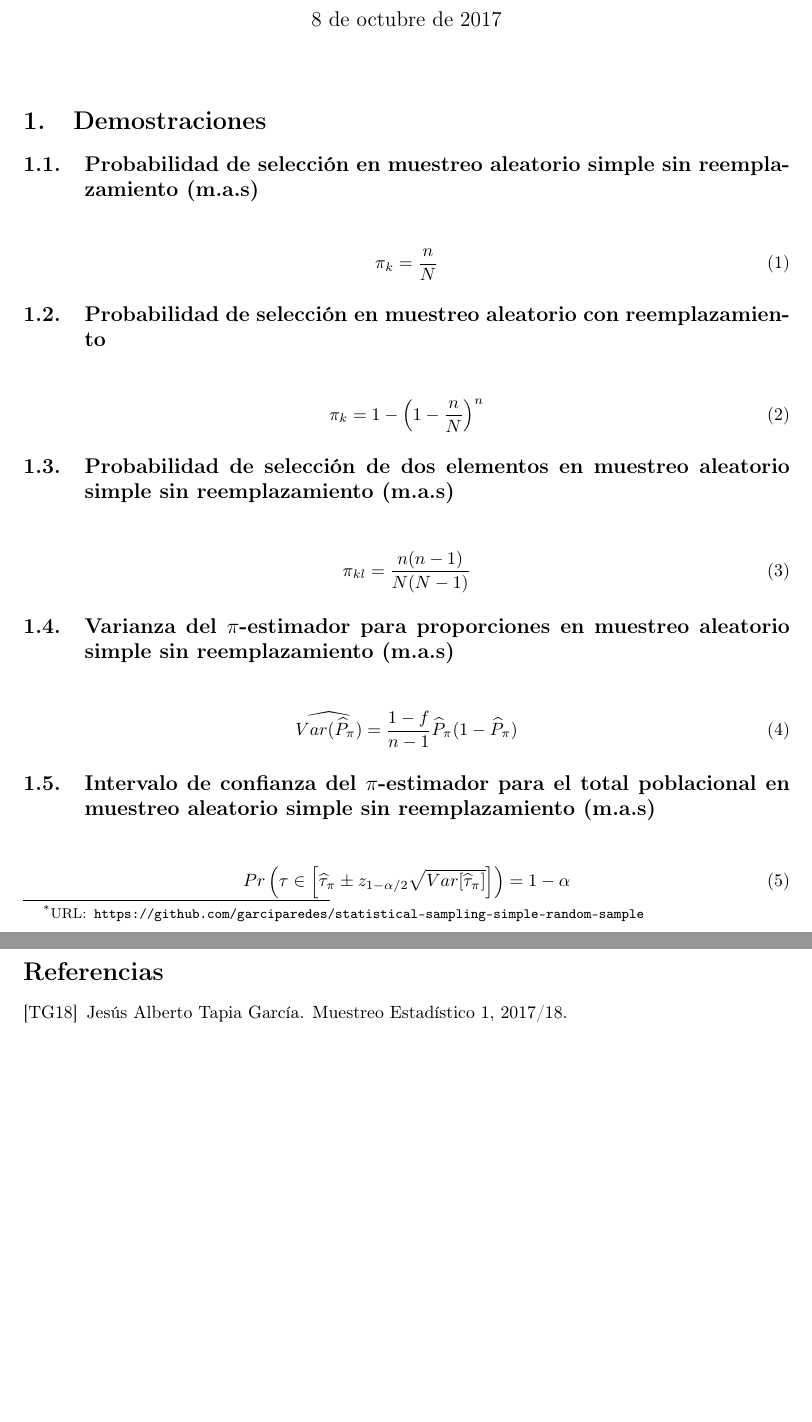
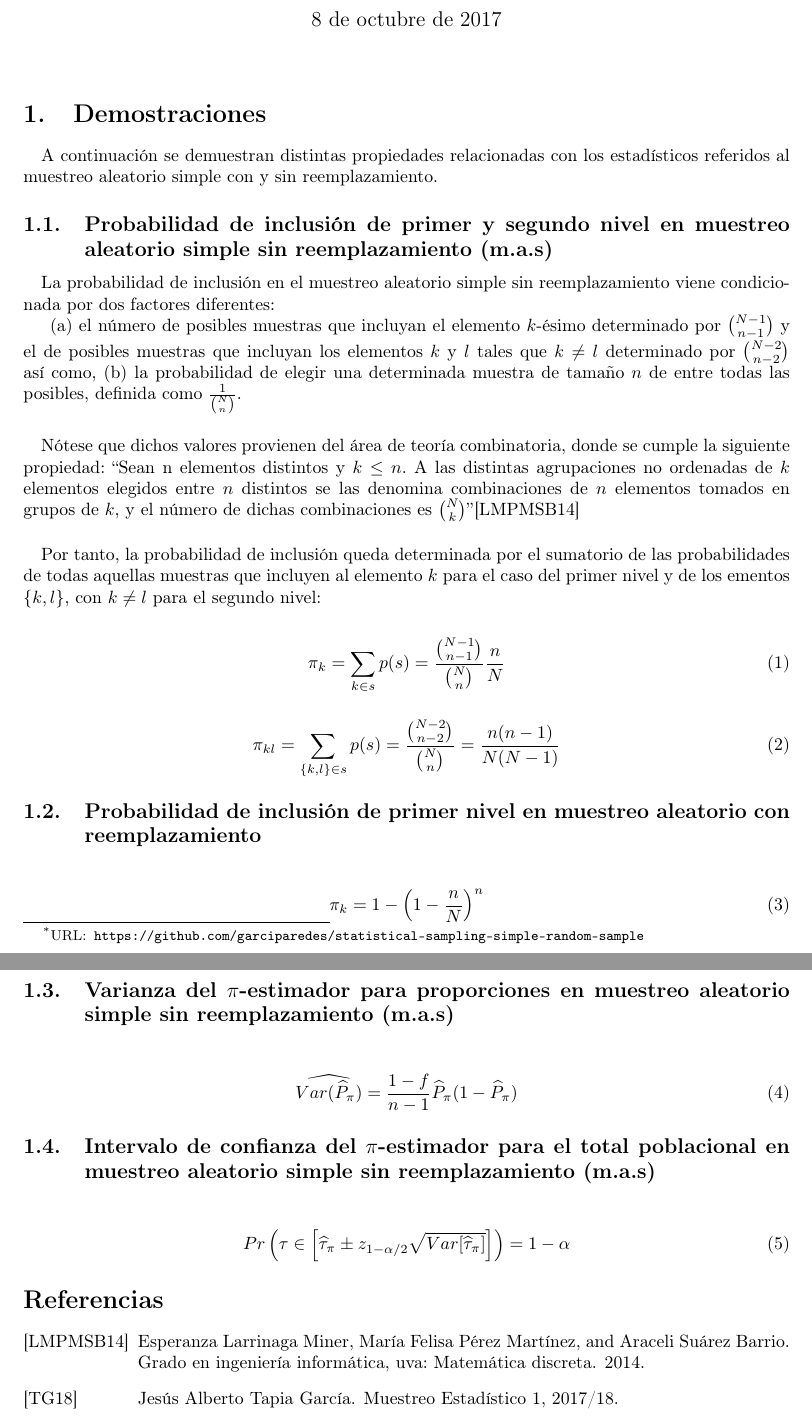
Before and after one commit to garciparedes/statistical-sampling-simple-random-sample, a LaTeX document (article.tex, which reads mystyle.sty): two parts of pages 1 and 2 of 2, joined at a grey line, cut so that both start at the same text, the shorter picture padded with empty space. Compiled offline with pdfLaTeX.

Commit message:
Working on probability inclusion demostrations

```diff
--- a/article.tex
+++ b/article.tex
@@ -18,22 +18,37 @@
 
   \section{Demostraciones}
 
-    \subsection{Probabilidad de selección en muestreo aleatorio simple sin reemplazamiento (m.a.s)}
+    \paragraph{}
+    A continuación se demuestran distintas propiedades relacionadas con los estadísticos referidos al muestreo aleatorio simple con y sin reemplazamiento.
+
+    \subsection{Probabilidad de inclusión de primer y segundo nivel en muestreo aleatorio simple sin reemplazamiento (m.a.s)}
+
+      \paragraph{}
+      La probabilidad de inclusión en el muestreo aleatorio simple sin reemplazamiento viene condicionada por dos factores diferentes:
+
+      \begin{enumerate*}[label=(\alph*)]
+        \item el número de posibles muestras que incluyan el elemento $k$-ésimo determinado por $\binom{N-1}{n-1}$ y el de posibles muestras que incluyan los elementos $k$ y $l$ tales que $k \neq l$ determinado por $\binom{N-2}{n-2}$ así como,
+        \item la probabilidad de elegir una determinada muestra de tamaño $n$ de entre todas las posibles, definida como $\frac{1}{\binom{N}{n}}$.
+      \end{enumerate*}
+
+      \paragraph{}
+      Nótese que dichos valores provienen del área de teoría combinatoria, donde se cumple la siguiente propiedad: \say{Sean n elementos distintos y $k \leq n$. A las distintas agrupaciones no ordenadas de $k$ elementos elegidos entre $n$ distintos se las denomina combinaciones de $n$ elementos tomados en grupos de $k$, y el número de dichas combinaciones es $\binom{N}{k}$}\cite{matematicaDiscreta2016notes}
+
+      \paragraph{}
+      Por tanto, la probabilidad de inclusión queda determinada por el sumatorio de las probabilidades de todas aquellas muestras que incluyen al elemento $k$ para el caso del primer nivel y de los ementos $\{k, l\}$, con $k \neq l$ para el segundo nivel:
 
       \begin{align}
-        \pi_k = \frac{n}{N}
+        \pi_k = \sum_{k \in s}p(s) = \frac{\binom{N-1}{n-1}}{\binom{N}{n}}\frac{n}{N}
       \end{align}
 
-    \subsection{Probabilidad de selección en muestreo aleatorio con reemplazamiento}
+      \begin{align}
+        \pi_{kl} = \sum_{\{k,l\} \in s}p(s) = \frac{\binom{N-2}{n-2}}{\binom{N}{n}} = \frac{n(n-1)}{N(N-1)}
+      \end{align}
+
+    \subsection{Probabilidad de inclusión de primer nivel en muestreo aleatorio con reemplazamiento}
 
       \begin{align}
         \pi_k = 1 - \left(1 - \frac{n}{N}\right)^n
-      \end{align}
-
-    \subsection{Probabilidad de selección de dos elementos en muestreo aleatorio simple sin reemplazamiento (m.a.s)}
-
-      \begin{align}
-        \pi_{kl} = \frac{n(n-1)}{N(N-1)}
       \end{align}
 
     \subsection{Varianza del $\pi$-estimador para proporciones en muestreo aleatorio simple sin reemplazamiento (m.a.s)}
--- a/mystyle.sty
+++ b/mystyle.sty
@@ -18,3 +18,4 @@
 \usepackage{tikz}
 \usepackage{pgfplots}
 \usepackage{scrextend}
+\usepackage[inline]{enumitem}
```
Also changed, not shown: bib.bib (+7 -0 lines), article.pdf.
